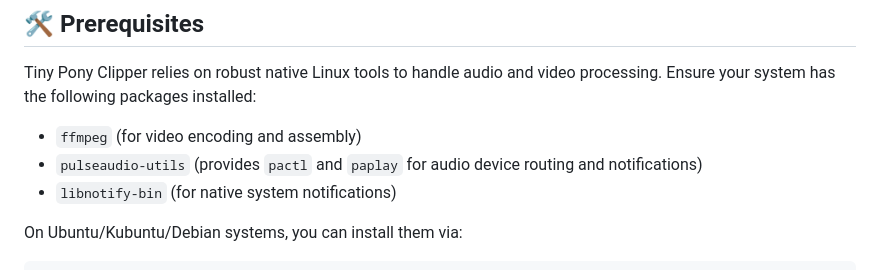
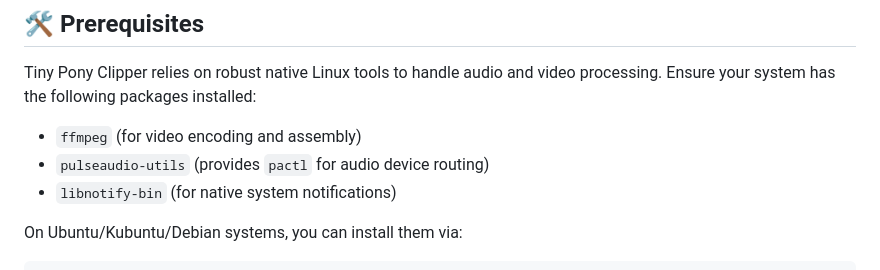
Before and after one commit to JasminDreasond/Tiny-Pony-Clipper, a Markdown page: README.md, the part around the change. Rendered like a GitHub page.

Commit message:
readme tiny info fixed in the prerequisites.

```diff
--- a/README.md
+++ b/README.md
@@ -27,7 +27,7 @@ A lightweight, background clipping tool built with Electron and FFmpeg. Specific
 Tiny Pony Clipper relies on robust native Linux tools to handle audio and video processing. Ensure your system has the following packages installed:
 
 * `ffmpeg` (for video encoding and assembly)
-* `pulseaudio-utils` (provides `pactl` and `paplay` for audio device routing and notifications)
+* `pulseaudio-utils` (provides `pactl` for audio device routing)
 * `libnotify-bin` (for native system notifications)
 
 On Ubuntu/Kubuntu/Debian systems, you can install them via:
```
